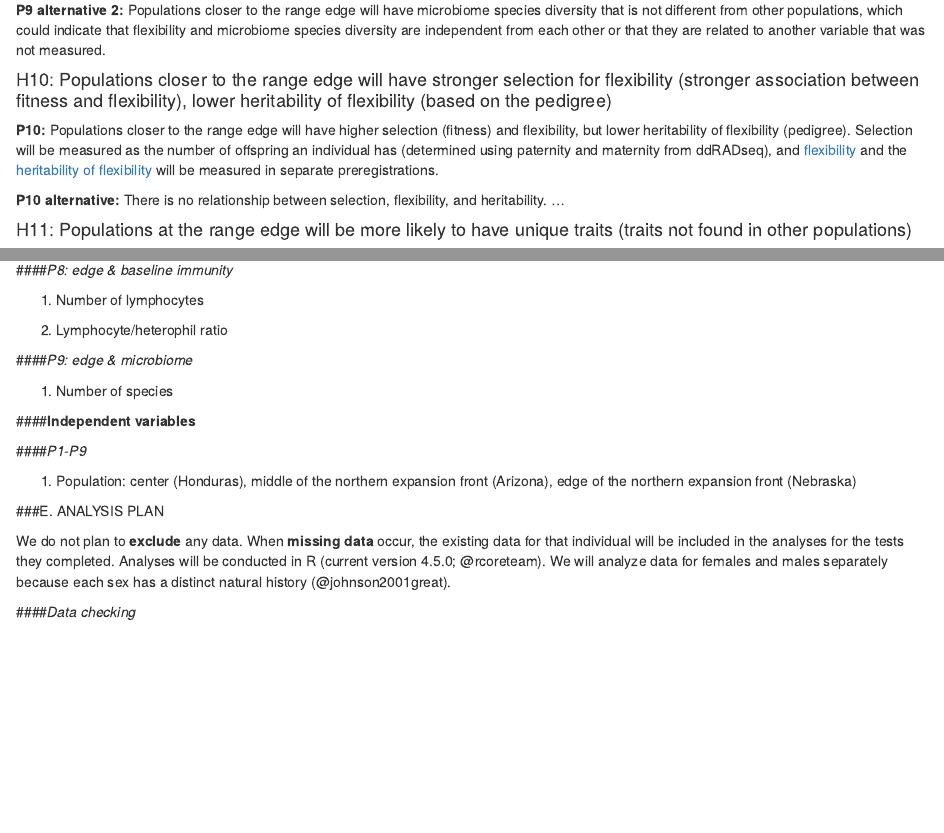
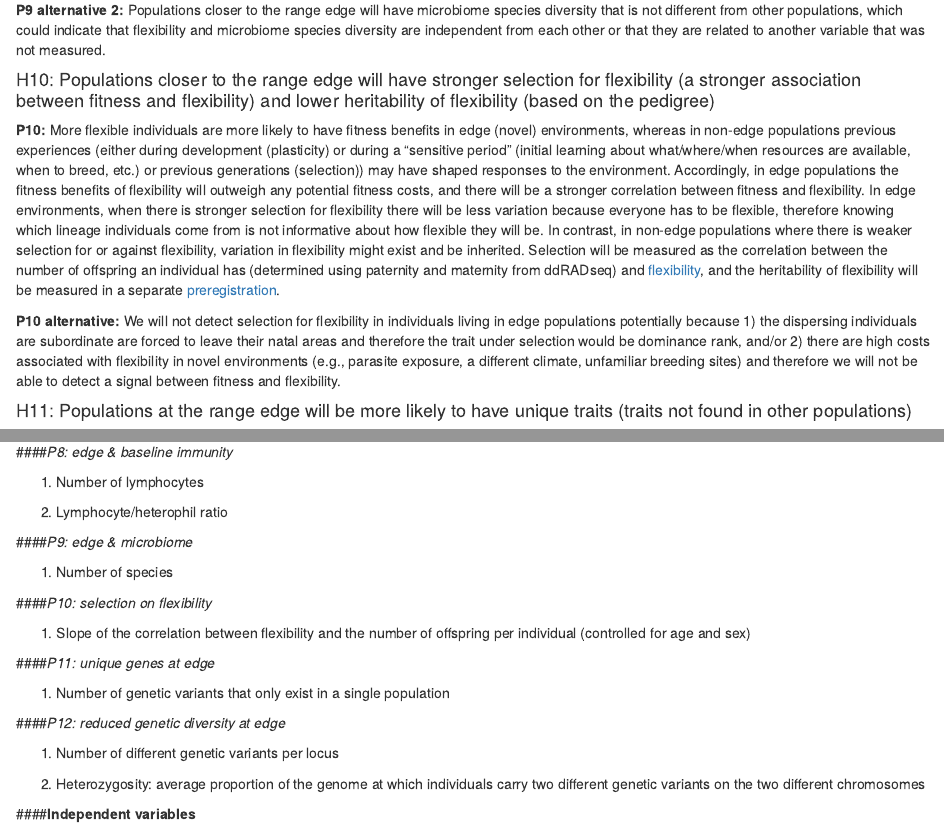
Before and after one commit to corinalogan/grackles, an R Markdown document (g_expansion.Rmd): the page in a window 1100 px wide, from 3500 px down, and a second part further down, joined at a grey line. Rendered offline with R 4.5, knitr and Pandoc, with nearby package versions; a font, style sheet, LaTeX package, included part or bibliography that could not be used is replaced or left out.

Commit message:
Dieter revised H10, added dep & ind vars

```diff
--- a/g_expansion.Rmd
+++ b/g_expansion.Rmd
@@ -105,11 +105,11 @@
 
 **P9 alternative 2:** Populations closer to the range edge will have microbiome species diversity that is not different from other populations, which could indicate that flexibility and microbiome species diversity are independent from each other or that they are related to another variable that was not measured.
 
-#### H10: Populations closer to the range edge will have stronger selection for flexibility (stronger association between fitness and flexibility), lower heritability of flexibility (based on the pedigree)
+#### H10: Populations closer to the range edge will have stronger selection for flexibility (a stronger association between fitness and flexibility) and lower heritability of flexibility (based on the pedigree)
 
-**P10:** Populations closer to the range edge will have higher selection (fitness) and flexibility, but lower heritability of flexibility (pedigree). Selection will be measured as the number of offspring an individual has (determined using paternity and maternity from ddRADseq), and [flexibility](./g_flexmanip.Rmd) and the [heritability of flexibility](./g_flexgenes.Rmd) will be measured in separate preregistrations.
+**P10:** More flexible individuals are more likely to have fitness benefits in edge (novel) environments, whereas in non-edge populations previous experiences (either during development (plasticity) or during a "sensitive period" (initial learning about what/where/when resources are available, when to breed, etc.) or previous generations (selection)) may have shaped responses to the environment. Accordingly, in edge populations the fitness benefits of flexibility will outweigh any potential fitness costs, and there will be a stronger correlation between fitness and flexibility. In edge environments, when there is stronger selection for flexibility there will be less variation because everyone has to be flexible, therefore knowing which lineage individuals come from is not informative about how flexible they will be. In contrast, in non-edge populations where there is weaker selection for or against flexibility, variation in flexibility might exist and be inherited. Selection will be measured as the correlation between the number of offspring an individual has (determined using paternity and maternity from ddRADseq) and [flexibility](./g_flexmanip.Rmd), and the heritability of flexibility will be measured in a separate [preregistration](./g_flexgenes.Rmd).
 
-**P10 alternative:** There is no relationship between selection, flexibility, and heritability. ...
+**P10 alternative:** We will not detect selection for flexibility in individuals living in edge populations potentially because 1) the dispersing individuals are subordinate are forced to leave their natal areas and therefore the trait under selection would be dominance rank, and/or 2) there are high costs associated with flexibility in novel environments (e.g., parasite exposure, a different climate, unfamiliar breeding sites) and therefore we will not be able to detect a signal between fitness and flexibility.
 
 #### H11: Populations at the range edge will be more likely to have unique traits (traits not found in other populations)
 
@@ -197,11 +197,25 @@
 
 1) Number of species
 
+####*P10: selection on flexibility*
+
+1) Slope of the correlation between flexibility and the number of offspring per individual (controlled for age and sex)
+
+####*P11: unique genes at edge*
+
+1) Number of genetic variants that only exist in a single population
+
+####*P12: reduced genetic diversity at edge*
+
+1) Number of different genetic variants per locus
+
+2) Heterozygosity: average proportion of the genome at which individuals carry two different genetic variants on the two different chromosomes
+
 ####**Independent variables**
 
-####*P1-P9*
+####*P1-P12*
 
-1) Population: center (Honduras), middle of the northern expansion front (Arizona), edge of the northern expansion front (Nebraska)
+1) Population: center (Central America), middle of the northern expansion front (Arizona), edge of the northern expansion front (Nebraska)
 
 ###E. ANALYSIS PLAN
 
```
